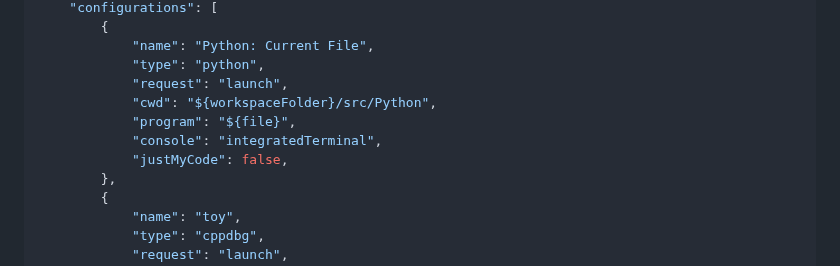
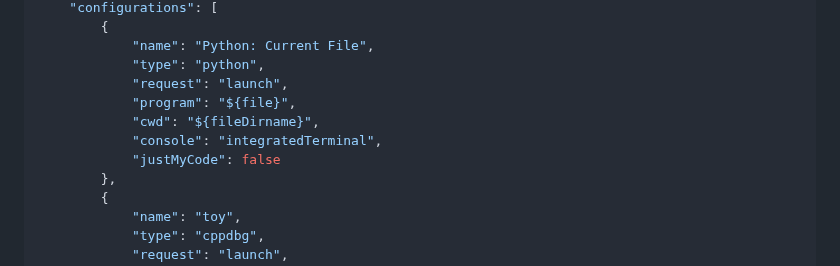
Before and after one commit to XushanLu/VSCode_tutorial, a Markdown page: README.md, the part around the change. GitHub-like rendering.

```diff
--- a/README.md
+++ b/README.md
@@ -224,10 +224,10 @@ Below I have provided three examples on how to debug Python, non-MPI Fortran, an
             "name": "Python: Current File",
             "type": "python",
             "request": "launch",
-            "cwd": "${workspaceFolder}/src/Python",
             "program": "${file}",
+            "cwd": "${fileDirname}",
             "console": "integratedTerminal",
-            "justMyCode": false,
+            "justMyCode": false
         },
         {
             "name": "toy",
```
